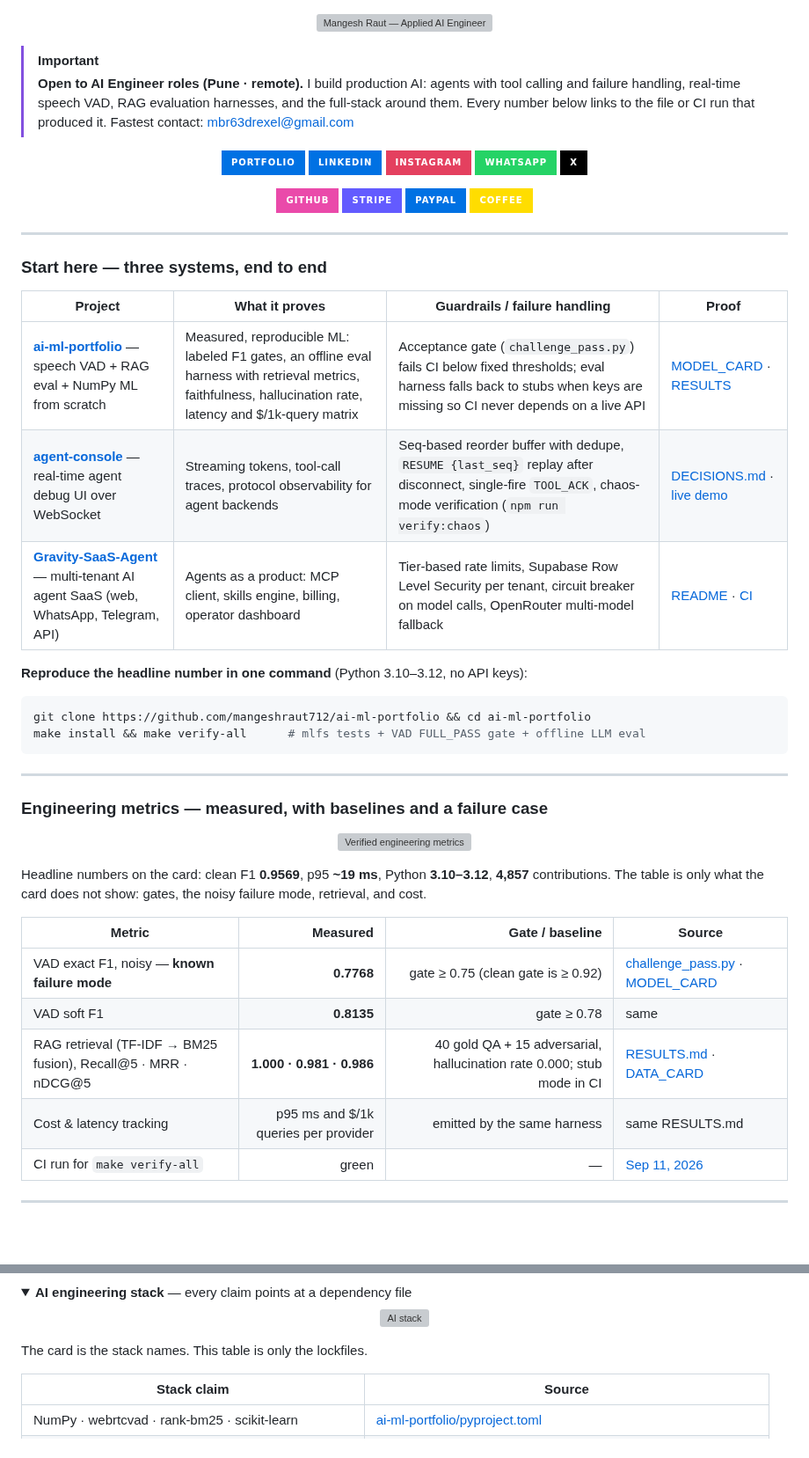
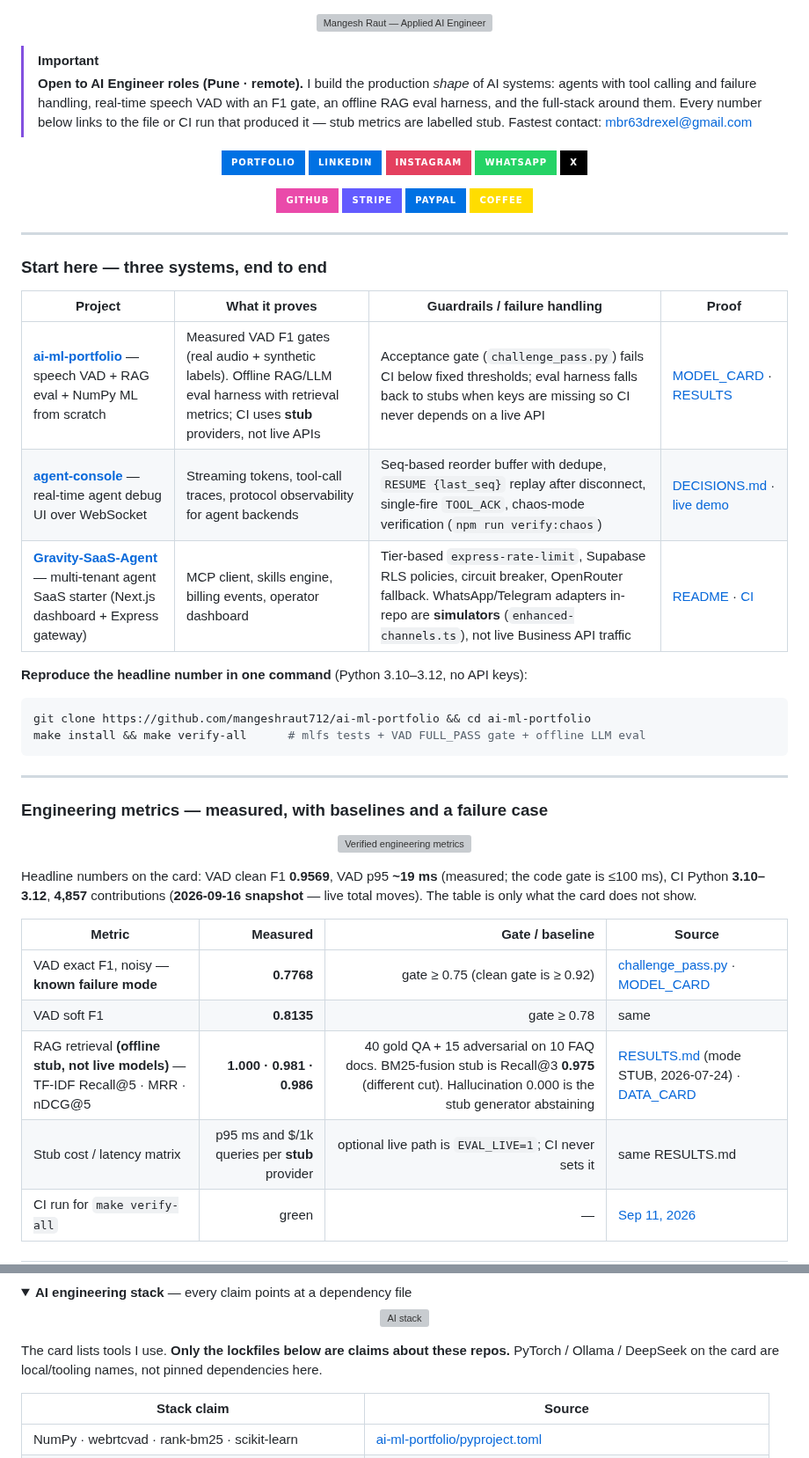
Before and after one commit to mangeshraut712/mangeshraut712, a Markdown page: README.md, 2 parts joined by grey strips. Shown at 88% size. GitHub-like rendering; folded sections open; badges without logos; blank space fills up the shorter version; grey boxes are pictures that could not be loaded.

Commit message:
README: label stub RAG metrics, simulated Gravity channels, snapshot date, and lockfile-only stack claims

```diff
--- a/README.md
+++ b/README.md
@@ -9,7 +9,7 @@
 </p>
 
 > [!IMPORTANT]
-> **Open to AI Engineer roles (Pune · remote).** I build production AI: agents with tool calling and failure handling, real-time speech VAD, RAG evaluation harnesses, and the full-stack around them. Every number below links to the file or CI run that produced it.
+> **Open to AI Engineer roles (Pune · remote).** I build the production *shape* of AI systems: agents with tool calling and failure handling, real-time speech VAD with an F1 gate, an offline RAG eval harness, and the full-stack around them. Every number below links to the file or CI run that produced it — stub metrics are labelled stub.
 > Fastest contact: [mbr63drexel@gmail.com](mailto:mbr63drexel@gmail.com)
 
 <p align="center">
@@ -33,9 +33,9 @@
 
 | Project | What it proves | Guardrails / failure handling | Proof |
 | --- | --- | --- | --- |
-| [**ai-ml-portfolio**](https://github.com/mangeshraut712/ai-ml-portfolio) — speech VAD + RAG eval + NumPy ML from scratch | Measured, reproducible ML: labeled F1 gates, an offline eval harness with retrieval metrics, faithfulness, hallucination rate, latency and $/1k-query matrix | Acceptance gate (`challenge_pass.py`) fails CI below fixed thresholds; eval harness falls back to stubs when keys are missing so CI never depends on a live API | [MODEL_CARD](https://github.com/mangeshraut712/ai-ml-portfolio/blob/main/labs/vad/MODEL_CARD.md) · [RESULTS](https://github.com/mangeshraut712/ai-ml-portfolio/blob/main/labs/llm-eval/RESULTS.md) |
+| [**ai-ml-portfolio**](https://github.com/mangeshraut712/ai-ml-portfolio) — speech VAD + RAG eval + NumPy ML from scratch | Measured VAD F1 gates (real audio + synthetic labels). Offline RAG/LLM eval harness with retrieval metrics; CI uses **stub** providers, not live APIs | Acceptance gate (`challenge_pass.py`) fails CI below fixed thresholds; eval harness falls back to stubs when keys are missing so CI never depends on a live API | [MODEL_CARD](https://github.com/mangeshraut712/ai-ml-portfolio/blob/main/labs/vad/MODEL_CARD.md) · [RESULTS](https://github.com/mangeshraut712/ai-ml-portfolio/blob/main/labs/llm-eval/RESULTS.md) |
 | [**agent-console**](https://github.com/mangeshraut712/agent-console) — real-time agent debug UI over WebSocket | Streaming tokens, tool-call traces, protocol observability for agent backends | Seq-based reorder buffer with dedupe, `RESUME {last_seq}` replay after disconnect, single-fire `TOOL_ACK`, chaos-mode verification (`npm run verify:chaos`) | [DECISIONS.md](https://github.com/mangeshraut712/agent-console/blob/main/DECISIONS.md) · [live demo](https://mangeshraut712.github.io/agent-console/) |
-| [**Gravity-SaaS-Agent**](https://github.com/mangeshraut712/Gravity-SaaS-Agent) — multi-tenant AI agent SaaS (web, WhatsApp, Telegram, API) | Agents as a product: MCP client, skills engine, billing, operator dashboard | Tier-based rate limits, Supabase Row Level Security per tenant, circuit breaker on model calls, OpenRouter multi-model fallback | [README](https://github.com/mangeshraut712/Gravity-SaaS-Agent#readme) · [CI](https://github.com/mangeshraut712/Gravity-SaaS-Agent/actions/workflows/ci.yml) |
+| [**Gravity-SaaS-Agent**](https://github.com/mangeshraut712/Gravity-SaaS-Agent) — multi-tenant agent SaaS starter (Next.js dashboard + Express gateway) | MCP client, skills engine, billing events, operator dashboard | Tier-based `express-rate-limit`, Supabase RLS policies, circuit breaker, OpenRouter fallback. WhatsApp/Telegram adapters in-repo are **simulators** (`enhanced-channels.ts`), not live Business API traffic | [README](https://github.com/mangeshraut712/Gravity-SaaS-Agent#readme) · [CI](https://github.com/mangeshraut712/Gravity-SaaS-Agent/actions/workflows/ci.yml) |
 
 **Reproduce the headline number in one command** (Python 3.10–3.12, no API keys):
 
@@ -56,14 +56,14 @@ make install && make verify-all      # mlfs tests + VAD FULL_PASS gate + offline
   </picture>
 </p>
 
-Headline numbers on the card: clean F1 **0.9569**, p95 **~19 ms**, Python **3.10–3.12**, **4,857** contributions. The table is only what the card does not show: gates, the noisy failure mode, retrieval, and cost.
+Headline numbers on the card: VAD clean F1 **0.9569**, VAD p95 **~19 ms** (measured; the code gate is ≤100 ms), CI Python **3.10–3.12**, **4,857** contributions (**2026-09-16 snapshot** — live total moves). The table is only what the card does not show.
 
 | Metric | Measured | Gate / baseline | Source |
 | --- | ---: | ---: | --- |
 | VAD exact F1, noisy — **known failure mode** | **0.7768** | gate ≥ 0.75 (clean gate is ≥ 0.92) | [challenge_pass.py](https://github.com/mangeshraut712/ai-ml-portfolio/blob/main/labs/vad/challenge_pass.py) · [MODEL_CARD](https://github.com/mangeshraut712/ai-ml-portfolio/blob/main/labs/vad/MODEL_CARD.md) |
 | VAD soft F1 | **0.8135** | gate ≥ 0.78 | same |
-| RAG retrieval (TF-IDF → BM25 fusion), Recall@5 · MRR · nDCG@5 | **1.000 · 0.981 · 0.986** | 40 gold QA + 15 adversarial, hallucination rate 0.000; stub mode in CI | [RESULTS.md](https://github.com/mangeshraut712/ai-ml-portfolio/blob/main/labs/llm-eval/RESULTS.md) · [DATA_CARD](https://github.com/mangeshraut712/ai-ml-portfolio/blob/main/labs/llm-eval/DATA_CARD.md) |
-| Cost & latency tracking | p95 ms and $/1k queries per provider | emitted by the same harness | same RESULTS.md |
+| RAG retrieval **(offline stub, not live models)** — TF-IDF Recall@5 · MRR · nDCG@5 | **1.000 · 0.981 · 0.986** | 40 gold QA + 15 adversarial on 10 FAQ docs. BM25-fusion stub is Recall@3 **0.975** (different cut). Hallucination 0.000 is the stub generator abstaining | [RESULTS.md](https://github.com/mangeshraut712/ai-ml-portfolio/blob/main/labs/llm-eval/RESULTS.md) (mode STUB, 2026-07-24) · [DATA_CARD](https://github.com/mangeshraut712/ai-ml-portfolio/blob/main/labs/llm-eval/DATA_CARD.md) |
+| Stub cost / latency matrix | p95 ms and $/1k queries per **stub** provider | optional live path is `EVAL_LIVE=1`; CI never sets it | same RESULTS.md |
 | CI run for `make verify-all` | green | — | [Sep 11, 2026](https://github.com/mangeshraut712/ai-ml-portfolio/actions/runs/34574401205) |
 
 ---
@@ -145,7 +145,7 @@ flowchart LR
   </picture>
 </p>
 
-The card is the stack names. This table is only the lockfiles.
+The card lists tools I use. **Only the lockfiles below are claims about these repos.** PyTorch / Ollama / DeepSeek on the card are local/tooling names, not pinned dependencies here.
 
 | Stack claim | Source |
 | --- | --- |
```
